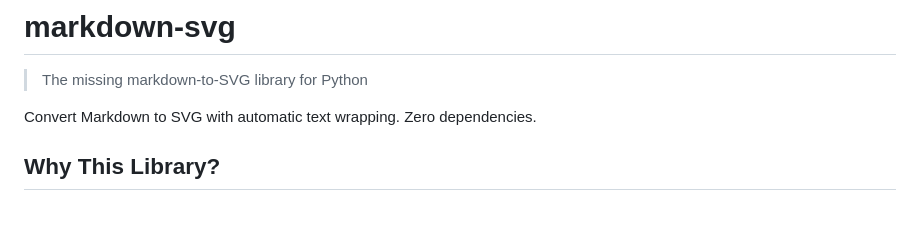
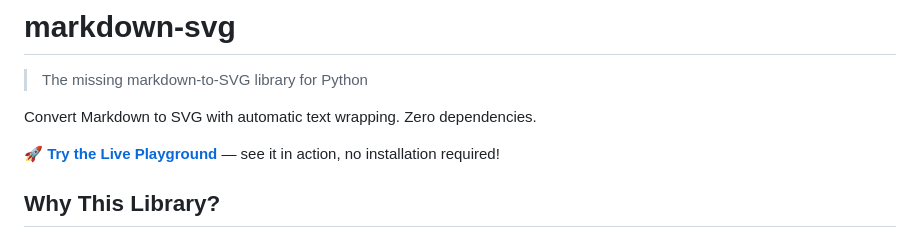
Before and after one commit to davefowler/markdown-svg, a Markdown page: README.md, the part around the change. GitHub-like rendering; blank space fills up the shorter version.

Commit message:
link live playground

```diff
--- a/README.md
+++ b/README.md
@@ -3,6 +3,8 @@
 > The missing markdown-to-SVG library for Python
 
 Convert Markdown to SVG with automatic text wrapping. Zero dependencies.
+
+**[🚀 Try the Live Playground](https://markdown-svg-production.up.railway.app/)** — see it in action, no installation required!
 
 ## Why This Library?
 
```
